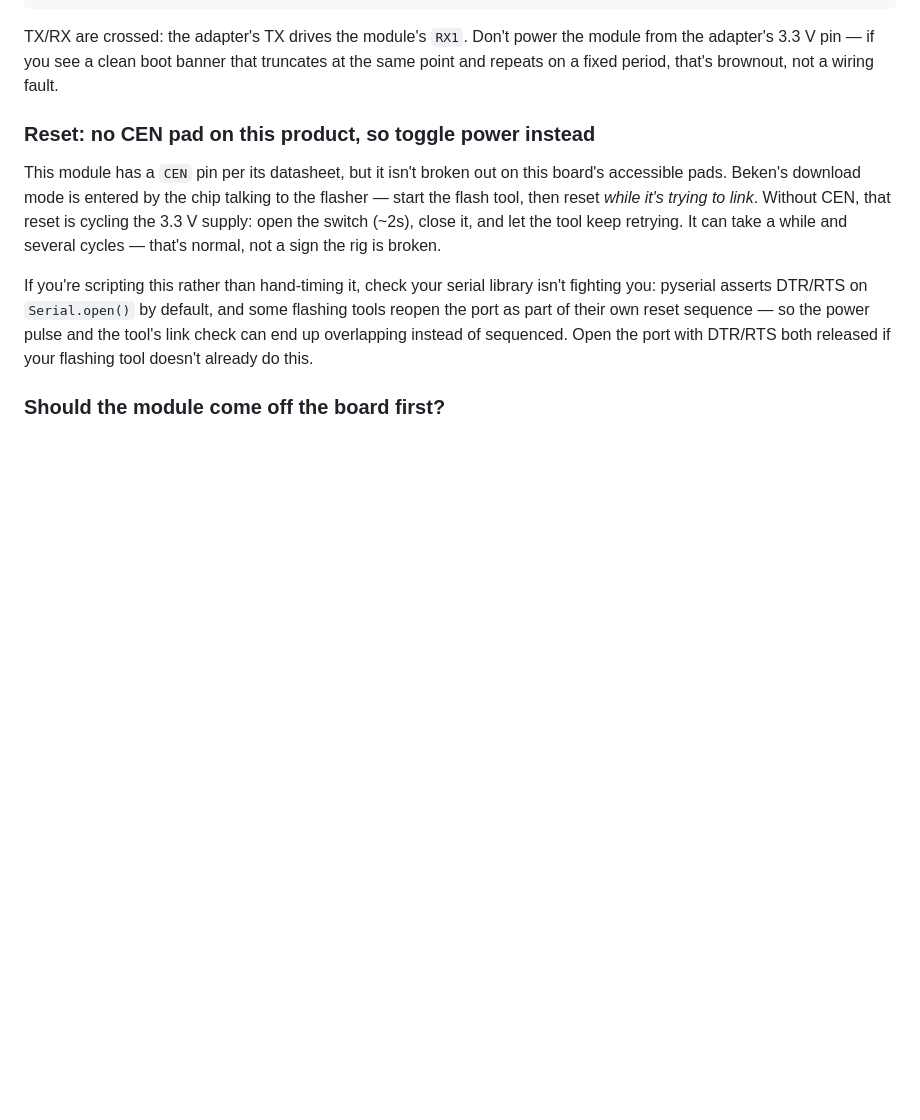
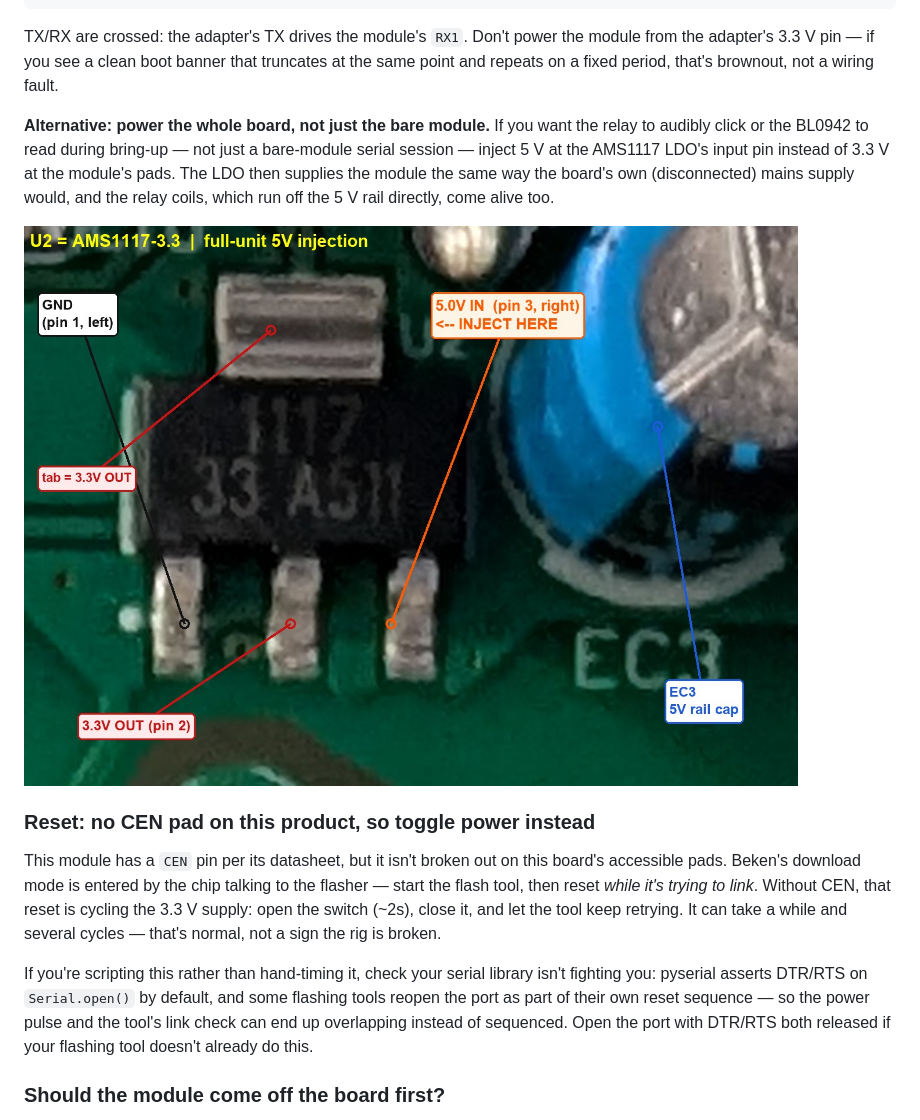
Before and after one commit to wulfftech/tuya-devices-research, a Markdown page: FLASHING.md, the part around one of its changes. GitHub-like rendering; pictures changed too: images/ldo-injection-annotated.jpg (added); blank space fills up the shorter version.

```diff
--- a/FLASHING.md
+++ b/FLASHING.md
@@ -45,6 +47,15 @@ TX/RX are crossed: the adapter's TX drives the module's `RX1`. Don't power
 the module from the adapter's 3.3 V pin — if you see a clean boot banner that
 truncates at the same point and repeats on a fixed period, that's brownout,
 not a wiring fault.
+
+**Alternative: power the whole board, not just the bare module.** If you want
+the relay to audibly click or the BL0942 to read during bring-up — not just a
+bare-module serial session — inject 5 V at the AMS1117 LDO's input pin
+instead of 3.3 V at the module's pads. The LDO then supplies the module the
+same way the board's own (disconnected) mains supply would, and the relay
+coils, which run off the 5 V rail directly, come alive too.
+
+![AMS1117 LDO close-up: GND and 3.3V-out pins labelled, 5V-in pin marked as the injection point](images/ldo-injection-annotated.jpg)
 
 ### Reset: no CEN pad on this product, so toggle power instead
 
```
Also changed, not shown: other parts of FLASHING.md (+2 -0 lines), HARDWARE.md (+6 -0 lines), README.md (+3 -0 lines), images/board-power-annotated.jpg (added), images/module-pinout-annotated.jpg (added), 6 other files.
